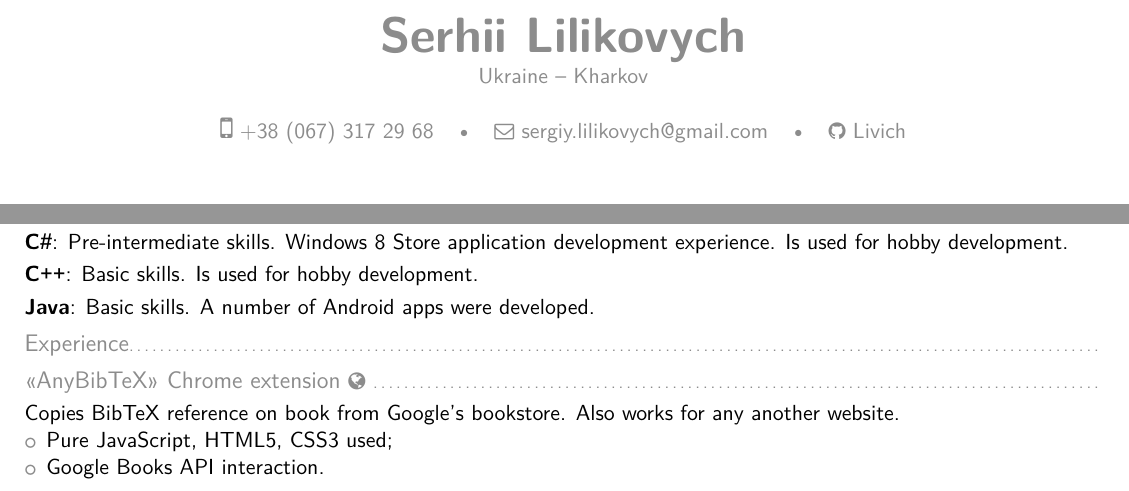
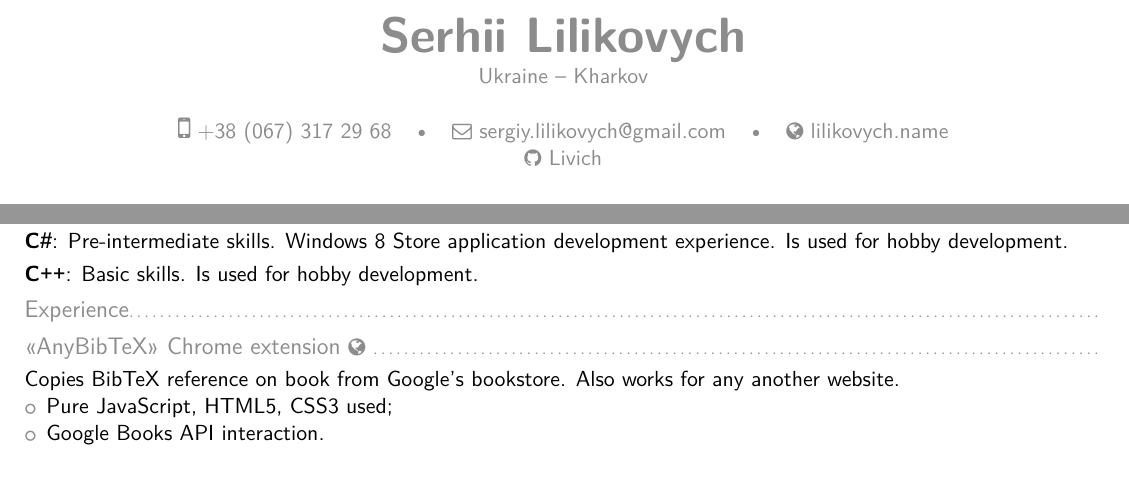
Before and after one commit to Livich/CV, a LaTeX CV (cv.tex): two parts of the page, joined at a grey line, cut so that both start at the same text. The pictures show the PDF file cv.pdf that the author committed with the source.

Commit message:
Adds new webpage

```diff
--- a/cv.tex
+++ b/cv.tex
@@ -38,7 +38,7 @@
 \address{Ukraine}{Kharkov}% optional, remove / comment the line if not wanted; the "postcode city" and "country" arguments can be omitted or provided empty
 \phone[mobile]{+38~(067)~317~29~68}                   % optional, remove / comment the line if not wanted; the optional "type" of the phone can be "mobile" (default), "fixed" or "fax"
 \email{sergiy.lilikovych@gmail.com}                               % optional, remove / comment the line if not wanted
-%\homepage{tlog.ho.ua}                         % optional, remove / comment the line if not wanted
+\homepage{lilikovych.name}                         % optional, remove / comment the line if not wanted
 \social[github]{Livich}                              % optional, remove / comment the line if not wanted
 \photo[3cm][0.4pt]{photo.jpg}                       % optional, remove / comment the line if not wanted; '64pt' is the height the picture must be resized to, 0.4pt is the thickness of the frame around it (put it to 0pt for no frame) and 'picture' is the name of the picture file
 %\quote{Some quote}                                 % optional, remove / comment the line if not wanted
@@ -81,7 +81,7 @@
 \cvitem{Python 3}{Basic skills. PL/Python development experience. University and hobby development. }
 \cvitem{\Csh}{Pre-intermediate skills. Windows 8 Store application development experience. Is used for hobby development. }
 \cvitem{\Cpp}{Basic skills. Is used for hobby development.}
-\cvitem{Java}{Basic skills. A number of Android apps were developed.}
+%\cvitem{Java}{Basic skills. A number of Android apps were developed.}
 
 \subsection{Experience}
 \subsection{<<AnyBibTeX>> Chrome extension~\href{https://chrome.google.com/webstore/detail/any-bibtex/pcneplpbjokfakcgcihplkaomiolelim}{\homepagesymbol}}
```
Also changed, not shown: cv.pdf.
